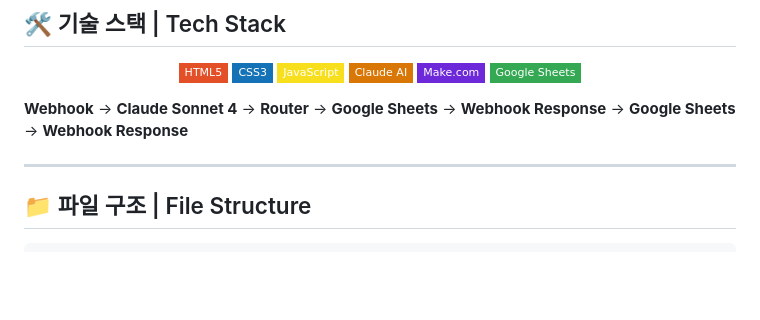
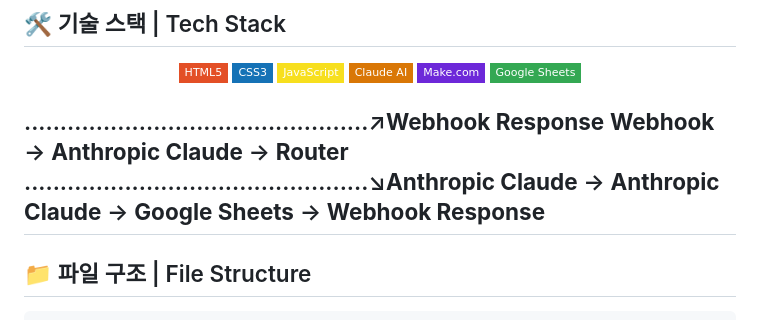
Before and after one commit to ashes331/2026-AI-ServiceProject, a Markdown page: README.md, the part around the change. Rendered like a GitHub page; badges without logos; blank space fills up the shorter version.

```diff
--- a/README.md
+++ b/README.md
@@ -85,9 +85,9 @@ Through conversation, it identifies your interests and strengths to recommend th
 
 </div>
 
-**Webhook** → **Claude Sonnet 4** → **Router** → **Google Sheets** → **Webhook Response**
-                                               → **Google Sheets** → **Webhook Response**
-
+................................................↗**Webhook Response**
+**Webhook** → **Anthropic Claude** → **Router**
+................................................↘**Anthropic Claude** → **Anthropic Claude** → **Google Sheets** → **Webhook Response**
 ---
 
 ## 📁 파일 구조 | File Structure
```
